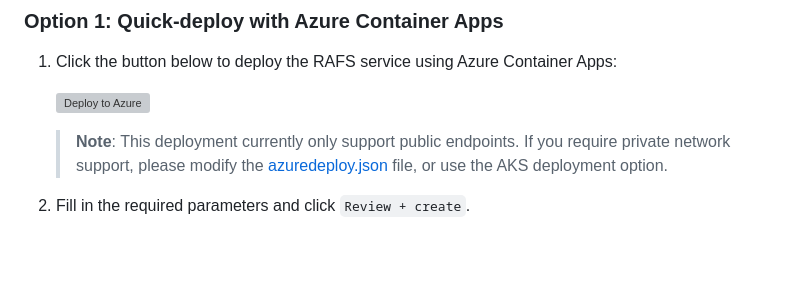
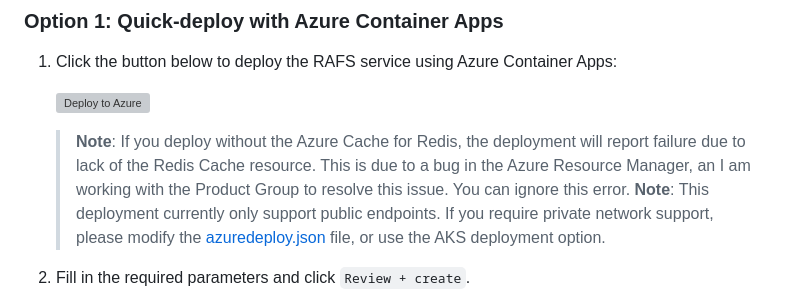
Before and after one commit to EirikHaughom/ADME, a Markdown page: Guides/Connected Rock and Fluid DDMS/readme.md, the part around the change. Rendered like a GitHub page; blank space fills up the shorter version; grey boxes are pictures that could not be loaded.

Commit message:
explain bug

```diff
--- a/Guides/Connected Rock and Fluid DDMS/readme.md
+++ b/Guides/Connected Rock and Fluid DDMS/readme.md
@@ -22,6 +22,7 @@ There are two deployment options available for the RAFS DDMS service:
 
     [![Deploy to Azure](https://aka.ms/deploytoazurebutton)](https://portal.azure.com/#create/Microsoft.Template/uri/https%3A%2F%2Fraw.githubusercontent.com%2FEirikHaughom%2FADME%2Frefs%2Fheads%2Fmain%2FGuides%2FConnected%2520Rock%2520and%2520Fluid%2520DDMS%2Fazuredeploy.json)
 
+    > **Note**: If you deploy without the Azure Cache for Redis, the deployment will report failure due to lack of the Redis Cache resource. This is due to a bug in the Azure Resource Manager, an I am working with the Product Group to resolve this issue. You can ignore this error.
     > **Note**: This deployment currently only support public endpoints. If you require private network support, please modify the [azuredeploy.json](azuredeploy.json) file, or use the AKS deployment option.
 
 1. Fill in the required parameters and click `Review + create`.
```
